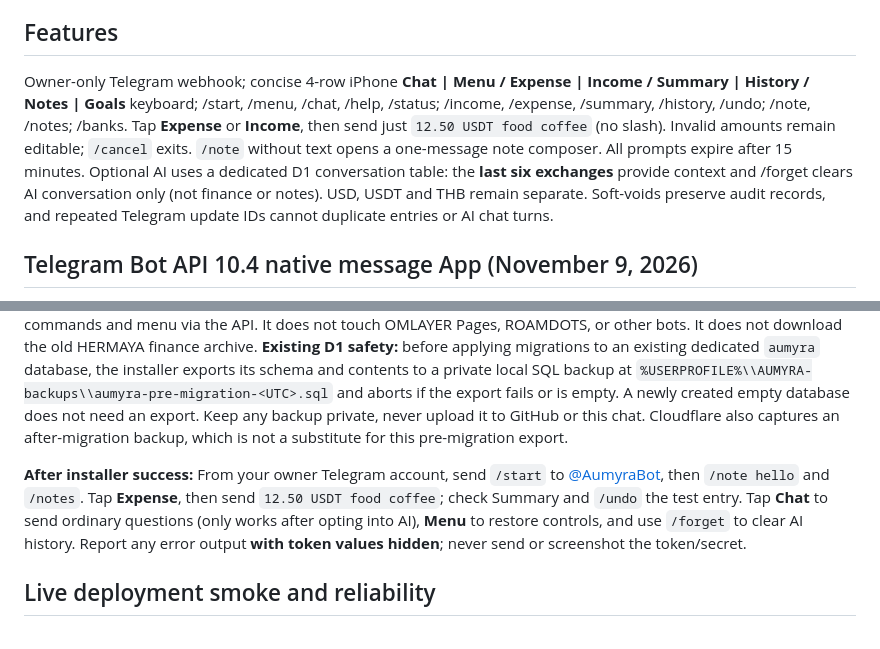
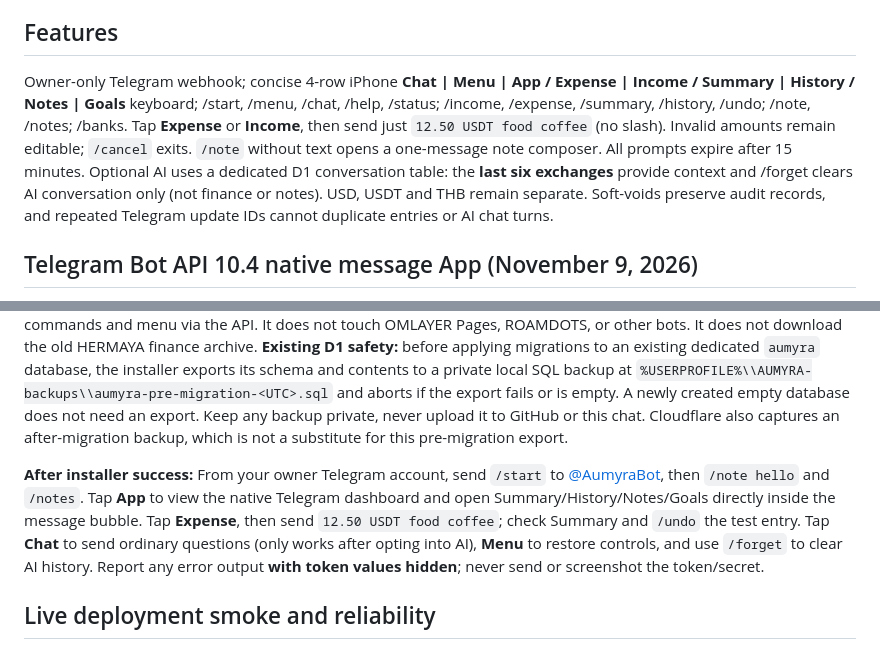
Before and after one commit to eriklobster/OMLAYER, a Markdown page: apps/aumyra/README.md, 2 parts joined by grey strips. GitHub-like rendering.

Commit message:
docs(aumyra): document three-button Chat/Menu/App top row and real iPhone app test

```diff
--- a/apps/aumyra/README.md
+++ b/apps/aumyra/README.md
@@ -6,7 +6,7 @@ Isolated release candidate for @AumyraBot: https://t.me/AumyraBot. The older HER
 New chats should first read [GitHub issue #22](https://github.com/eriklobster/OMLAYER/issues/22), [draft PR #20](https://github.com/eriklobster/OMLAYER/pull/20), [RESTART-HERE.md](RESTART-HERE.md), [PROJECT-HQ.md](PROJECT-HQ.md), and [TASKS.md](TASKS.md). No new chat needs to rediscover the project from zero.
 
 ## Features
-Owner-only Telegram webhook; concise 4-row iPhone **Chat | Menu / Expense | Income / Summary | History / Notes | Goals** keyboard; /start, /menu, /chat, /help, /status; /income, /expense, /summary, /history, /undo; /note, /notes; /banks. Tap **Expense** or **Income**, then send just `12.50 USDT food coffee` (no slash). Invalid amounts remain editable; `/cancel` exits. `/note` without text opens a one-message note composer. All prompts expire after 15 minutes. Optional AI uses a dedicated D1 conversation table: the **last six exchanges** provide context and /forget clears AI conversation only (not finance or notes). USD, USDT and THB remain separate. Soft-voids preserve audit records, and repeated Telegram update IDs cannot duplicate entries or AI chat turns.
+Owner-only Telegram webhook; concise 4-row iPhone **Chat | Menu | App / Expense | Income / Summary | History / Notes | Goals** keyboard; /start, /menu, /chat, /help, /status; /income, /expense, /summary, /history, /undo; /note, /notes; /banks. Tap **Expense** or **Income**, then send just `12.50 USDT food coffee` (no slash). Invalid amounts remain editable; `/cancel` exits. `/note` without text opens a one-message note composer. All prompts expire after 15 minutes. Optional AI uses a dedicated D1 conversation table: the **last six exchanges** provide context and /forget clears AI conversation only (not finance or notes). USD, USDT and THB remain separate. Soft-voids preserve audit records, and repeated Telegram update IDs cannot duplicate entries or AI chat turns.
 
 ## Telegram Bot API 10.4 native message App (November 9, 2026)
 AUMYRA now supports **native Telegram Widgets**, not browser-based Mini Apps. Tap **App** in the existing Telegram reply keyboard or send `/app`: the bot calls `sendWidget` in your private chat. The message displays a self-contained, theme-adaptive 2-column control panel: **Summary / History / Notes / Goals / New expense / New income / Chat / Help**.
@@ -30,7 +30,7 @@ $w=Join-Path $env:TEMP ('aumyra-'+[guid]::NewGuid().ToString('N'));New-Item -Ite
 
 Prompts/settings: confirm correct Cloudflare account after Wrangler login; paste the **existing @AumyraBot BotFather API token** into a masked local prompt; supply your own numeric Telegram ID (obtain from @userinfobot), confirm if reusing an existing Aumyra database; optionally enable **billable** Cloudflare Workers AI with explicit YES. The installer securely sends secrets to the **dedicated** Aumyra Worker, patches local Wrangler config only, migrates dedicated D1, deploys, requires HTTP /health ready, registers webhook only after getMe identity verification, and confirms Telegram commands and menu via the API. It does not touch OMLAYER Pages, ROAMDOTS, or other bots. It does not download the old HERMAYA finance archive. **Existing D1 safety:** before applying migrations to an existing dedicated `aumyra` database, the installer exports its schema and contents to a private local SQL backup at `%USERPROFILE%\\AUMYRA-backups\\aumyra-pre-migration-<UTC>.sql` and aborts if the export fails or is empty. A newly created empty database does not need an export. Keep any backup private, never upload it to GitHub or this chat. Cloudflare also captures an after-migration backup, which is not a substitute for this pre-migration export.
 
-**After installer success:** From your owner Telegram account, send `/start` to [@AumyraBot](https://t.me/AumyraBot), then `/note hello` and `/notes`. Tap **Expense**, then send `12.50 USDT food coffee`; check Summary and `/undo` the test entry. Tap **Chat** to send ordinary questions (only works after opting into AI), **Menu** to restore controls, and use `/forget` to clear AI history. Report any error output **with token values hidden**; never send or screenshot the token/secret.
+**After installer success:** From your owner Telegram account, send `/start` to [@AumyraBot](https://t.me/AumyraBot), then `/note hello` and `/notes`. Tap **App** to view the native Telegram dashboard and open Summary/History/Notes/Goals directly inside the message bubble. Tap **Expense**, then send `12.50 USDT food coffee`; check Summary and `/undo` the test entry. Tap **Chat** to send ordinary questions (only works after opting into AI), **Menu** to restore controls, and use `/forget` to clear AI history. Report any error output **with token values hidden**; never send or screenshot the token/secret.
 
 ## Live deployment smoke and reliability
 The one-line installer now runs `scripts/postdeploy-smoke.mjs` after registering the webhook. It checks HTTPS `/health`, the exact @AumyraBot identity, Telegram webhook target, command menu and chat menu, then attempts an owner-only Telegram welcome message. If that welcome is accepted, it also sends one authenticated **synthetic `/start`** through the deployed Worker, requiring an actual Telegram API-accepted reply and sending the owner the real Chat/Menu keyboard. This does not add transactions or notes. It does **not** prove that Telegram itself delivered an incoming webhook; owner `/start` on iPhone remains the last acceptance gate. If Telegram has not yet permitted the bot to message you, the script reports `ownerNotification:not_delivered`; open the bot and send `/start`. A welcome message by itself is **not** proof that incoming `/start` and database writes work.
```
